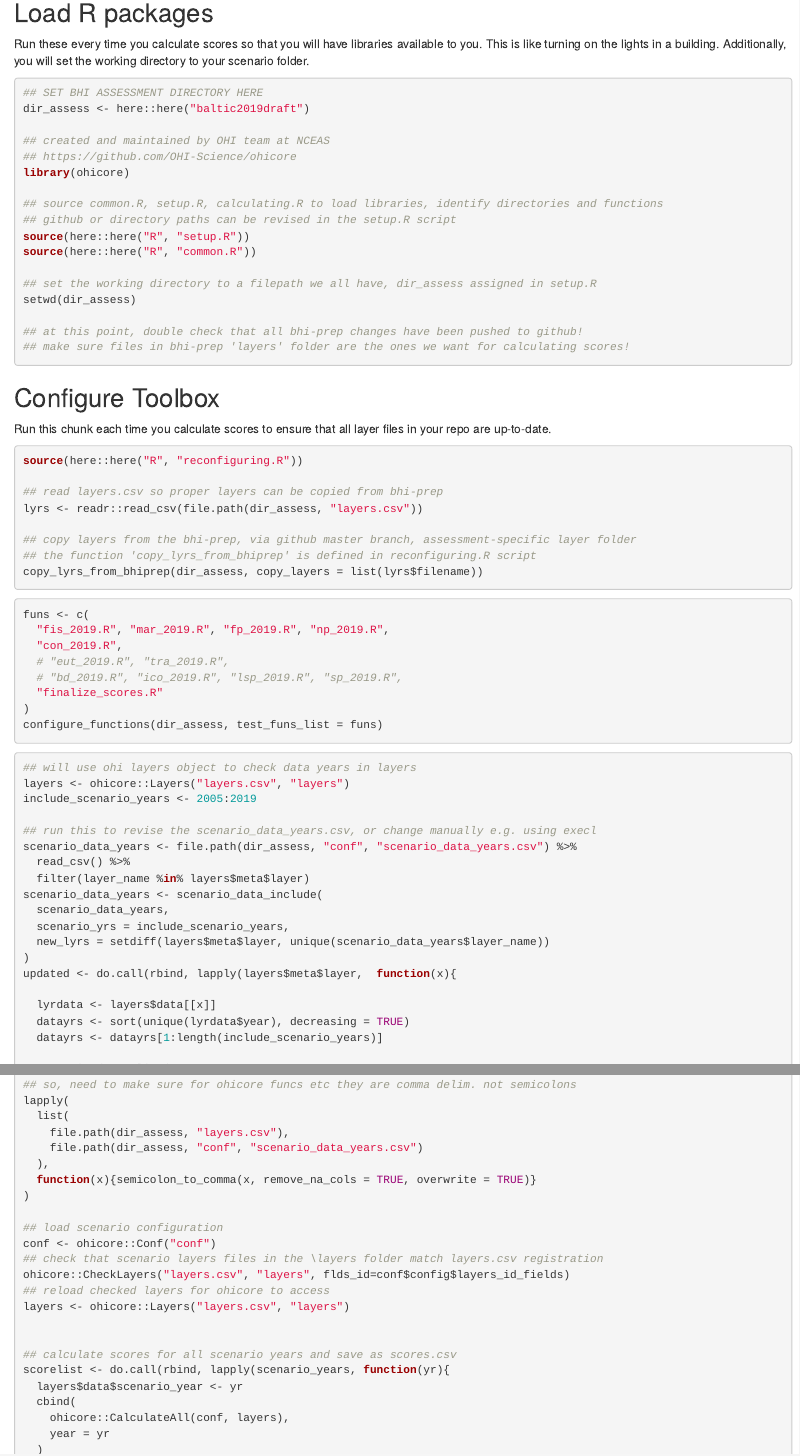
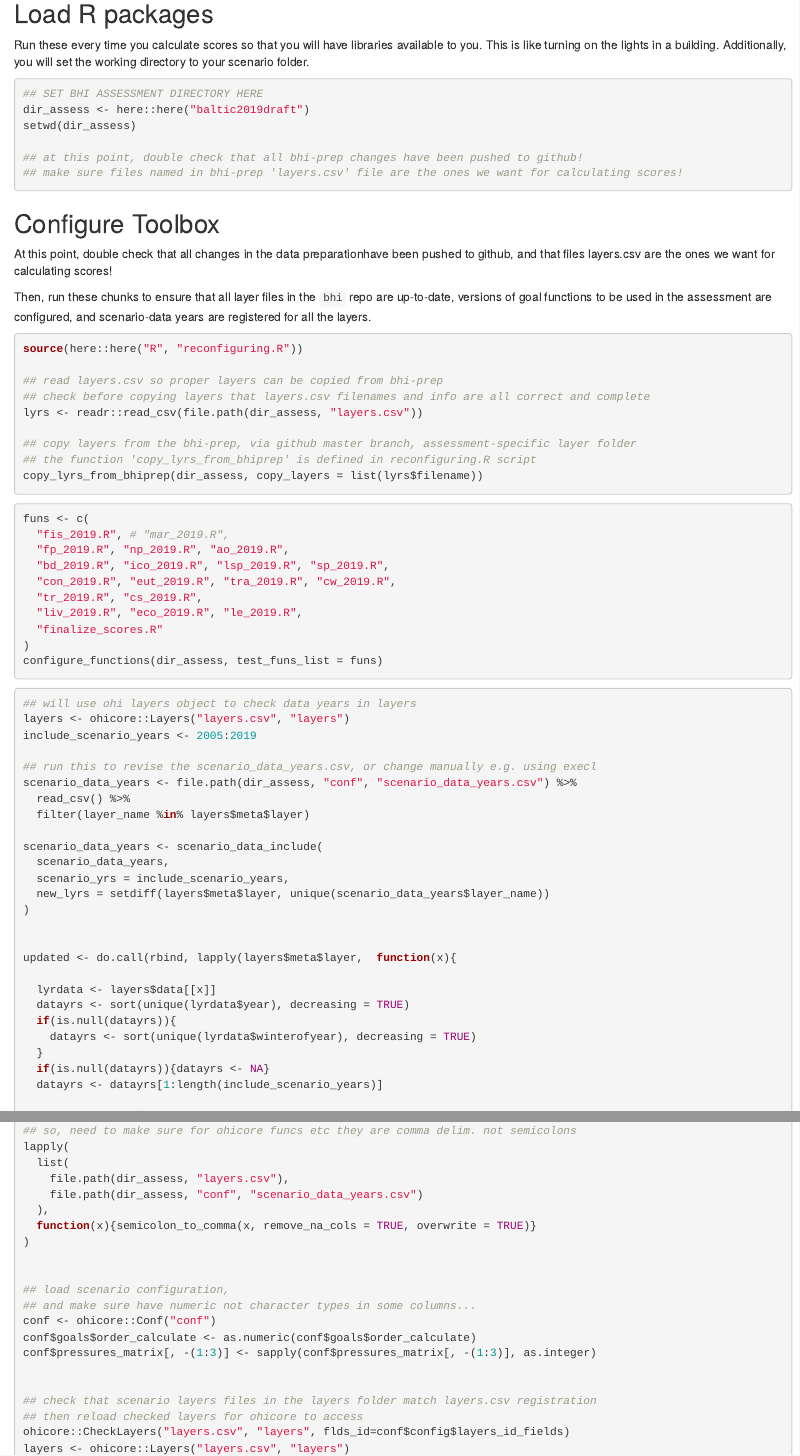
Before and after one commit to OHI-Science/bhi, an R Markdown document (baltic2019draft/calculate_scores.Rmd): the page in a window 1100 px wide, from 460 px down before the commit and from 490 px down after it, so that both start at the same text, and a second part further down, joined at a grey line. Rendered offline with R 4.5, knitr and Pandoc, with nearby package versions.

Commit message:
script for running index score calculations

````diff
--- a/baltic2019draft/calculate_scores.Rmd
+++ b/baltic2019draft/calculate_scores.Rmd
@@ -33,32 +35,24 @@ Run these every time you calculate scores so that you will have libraries availa
 ```{r setup, eval=FALSE}
 ## SET BHI ASSESSMENT DIRECTORY HERE
 dir_assess <- here::here("baltic2019draft")
-
-## created and maintained by OHI team at NCEAS
-## https://github.com/OHI-Science/ohicore
-library(ohicore)
-
-## source common.R, setup.R, calculating.R to load libraries, identify directories and functions
-## github or directory paths can be revised in the setup.R script
-source(here::here("R", "setup.R"))
-source(here::here("R", "common.R"))
-
-## set the working directory to a filepath we all have, dir_assess assigned in setup.R
 setwd(dir_assess)
 
 ## at this point, double check that all bhi-prep changes have been pushed to github!
-## make sure files in bhi-prep 'layers' folder are the ones we want for calculating scores!
+## make sure files named in bhi-prep 'layers.csv' file are the ones we want for calculating scores!
 ```
 
 
 ## Configure Toolbox
 
-Run this chunk each time you calculate scores to ensure that all layer files in your repo are up-to-date.
+At this point, double check that all changes in the data preparationhave been pushed to github, and that files layers.csv are the ones we want for calculating scores!
+
+Then, run these chunks to ensure that all layer files in the `bhi` repo are up-to-date, versions of goal functions to be used in the assessment are configured, and scenario-data years are registered for all the layers.
 
 ```{r configure layers, eval=FALSE}
 source(here::here("R", "reconfiguring.R"))
 
 ## read layers.csv so proper layers can be copied from bhi-prep
+## check before copying layers that layers.csv filenames and info are all correct and complete
 lyrs <- readr::read_csv(file.path(dir_assess, "layers.csv"))
 
 ## copy layers from the bhi-prep, via github master branch, assessment-specific layer folder
@@ -68,10 +62,12 @@ copy_lyrs_from_bhiprep(dir_assess, copy_layers = list(lyrs$filename))
 
 ```{r configure functions, eval=FALSE}
 funs <- c(
-  "fis_2019.R", "mar_2019.R", "fp_2019.R", "np_2019.R",
-  "con_2019.R",
-  # "eut_2019.R", "tra_2019.R",
-  # "bd_2019.R", "ico_2019.R", "lsp_2019.R", "sp_2019.R",
+  "fis_2019.R", # "mar_2019.R",
+  "fp_2019.R", "np_2019.R", "ao_2019.R",
+  "bd_2019.R", "ico_2019.R", "lsp_2019.R", "sp_2019.R",
+  "con_2019.R", "eut_2019.R", "tra_2019.R", "cw_2019.R",
+  "tr_2019.R", "cs_2019.R",
+  "liv_2019.R", "eco_2019.R", "le_2019.R",
   "finalize_scores.R"
 )
 configure_functions(dir_assess, test_funs_list = funs)
@@ -86,15 +82,22 @@ include_scenario_years <- 2005:2019
 scenario_data_years <- file.path(dir_assess, "conf", "scenario_data_years.csv") %>%
   read_csv() %>%
   filter(layer_name %in% layers$meta$layer)
+
 scenario_data_years <- scenario_data_include(
   scenario_data_years,
   scenario_yrs = include_scenario_years,
   new_lyrs = setdiff(layers$meta$layer, unique(scenario_data_years$layer_name))
 )
+
+
 updated <- do.call(rbind, lapply(layers$meta$layer,  function(x){
 
   lyrdata <- layers$data[[x]]
   datayrs <- sort(unique(lyrdata$year), decreasing = TRUE)
+  if(is.null(datayrs)){
+    datayrs <- sort(unique(lyrdata$winterofyear), decreasing = TRUE)
+  }
+  if(is.null(datayrs)){datayrs <- NA}
   datayrs <- datayrs[1:length(include_scenario_years)]
 
   scenario_data_align(
@@ -127,19 +130,26 @@ lapply(
   function(x){semicolon_to_comma(x, remove_na_cols = TRUE, overwrite = TRUE)}
 )
 
-## load scenario configuration
+
+## load scenario configuration,
+## and make sure have numeric not character types in some columns...
 conf <- ohicore::Conf("conf")
-## check that scenario layers files in the \layers folder match layers.csv registration
+conf$goals$order_calculate <- as.numeric(conf$goals$order_calculate)
+conf$pressures_matrix[, -(1:3)] <- sapply(conf$pressures_matrix[, -(1:3)], as.integer)
+
+
+## check that scenario layers files in the layers folder match layers.csv registration
+## then reload checked layers for ohicore to access
 ohicore::CheckLayers("layers.csv", "layers", flds_id=conf$config$layers_id_fields)
-## reload checked layers for ohicore to access
 layers <- ohicore::Layers("layers.csv", "layers")
 
 
 ## calculate scores for all scenario years and save as scores.csv
+source(here::here("R", "ohifuns.R"))
 scorelist <- do.call(rbind, lapply(scenario_years, function(yr){
   layers$data$scenario_year <- yr
   cbind(
-    ohicore::CalculateAll(conf, layers),
+    CalculateAll(conf, layers),
     year = yr
   )
 }))
````
Also changed, not shown: baltic2019draft/calculate_scores.Rmd (8 more changed lines).
